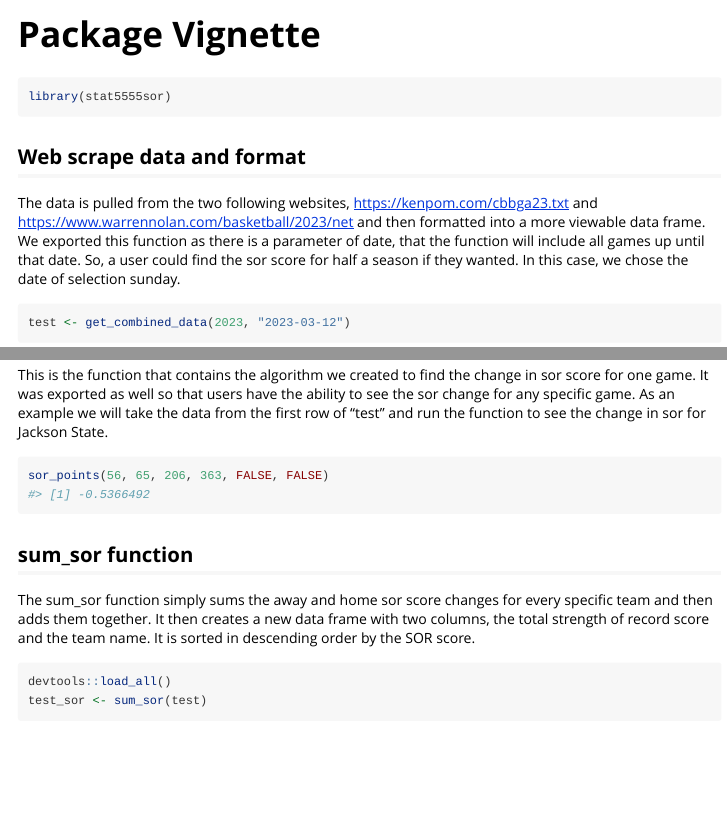
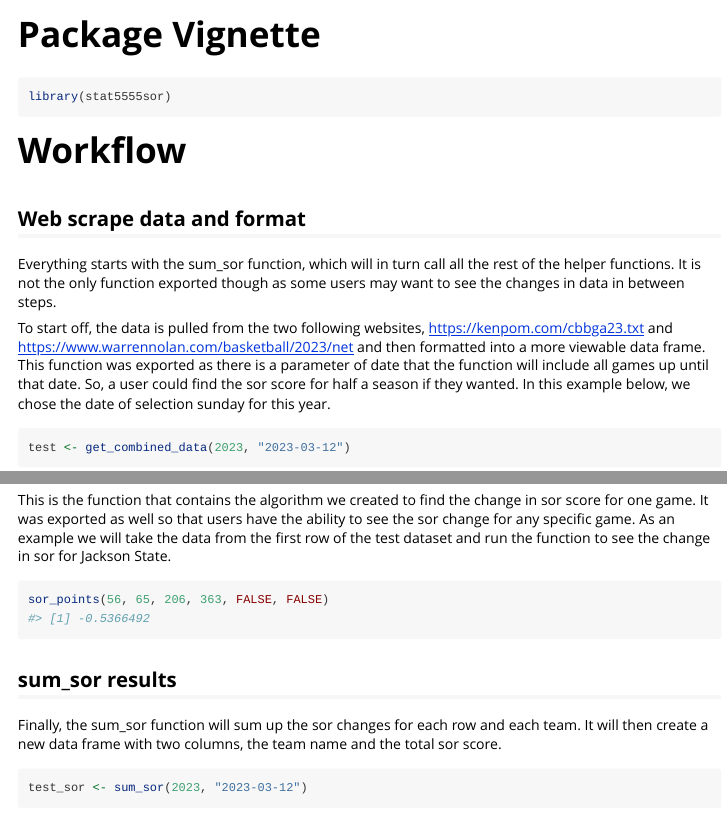
Before and after one commit to Gideonparry/stat5555sor, an R Markdown document (vignettes/package-vignette.Rmd): the page in a window 1100 px wide, from its top, and a second part further down, joined at a grey line. Rendered offline with R 4.5, knitr and Pandoc, with nearby package versions; some code elsewhere in the file could not run offline.

Commit message:
Updated Vignette

````diff
--- a/vignettes/package-vignette.Rmd
+++ b/vignettes/package-vignette.Rmd
@@ -17,9 +17,12 @@ knitr::opts_chunk$set(
 ```{r setup}
 library(stat5555sor)
 ```
+# Workflow
 ## Web scrape data and format
 
-The data is pulled from the two following websites, https://kenpom.com/cbbga23.txt and https://www.warrennolan.com/basketball/2023/net and then formatted into a more viewable data frame. We exported this function as there is a parameter of date, that the function will include all games up until that date. So, a user could find the sor score for half a season if they wanted. In this case, we chose the date of selection sunday.
+Everything starts with the sum_sor function, which will in turn call all the rest of the helper functions. It is not the only function exported though as some users may want to see the changes in data in between steps.
+
+To start off, the data is pulled from the two following websites, https://kenpom.com/cbbga23.txt and https://www.warrennolan.com/basketball/2023/net and then formatted into a more viewable data frame. This function was exported as there is a parameter of date that the function will include all games up until that date. So, a user could find the sor score for half a season if they wanted. In this example below, we chose the date of selection sunday for this year.
 
 ```{r}
 test <- get_combined_data(2023, "2023-03-12")
@@ -30,18 +33,17 @@ What the get_combined_data function does is it will call the sor_points function
 
 ## sor_points function
 
-This is the function that contains the algorithm we created to find the change in sor score for one game. It was exported as well so that users have the ability to see the sor change for any specific game. As an example we will take the data from the first row of "test" and run the function to see the change in sor for Jackson State.
+This is the function that contains the algorithm we created to find the change in sor score for one game. It was exported as well so that users have the ability to see the sor change for any specific game. As an example we will take the data from the first row of the test dataset and run the function to see the change in sor for Jackson State.
 
 ```{r}
 sor_points(56, 65, 206, 363, FALSE, FALSE)
 ```
 
-## sum_sor function
+## sum_sor results
 
-The sum_sor function simply sums the away and home sor score changes for every specific team and then adds them together. It then creates a new data frame with two columns, the total strength of record score and the team name. It is sorted in descending order by the SOR score.
+Finally, the sum_sor function will sum up the sor changes for each row and each team. It will then create a new data frame with two columns, the team name and the total sor score.
 
 ```{r}
-devtools::load_all()
-test_sor <- sum_sor(test)
+test_sor <- sum_sor(2023, "2023-03-12")
 head(test_sor)
 ```
````
Also changed, not shown: vignettes/package-vignette.Rmd (2 more changed lines).
